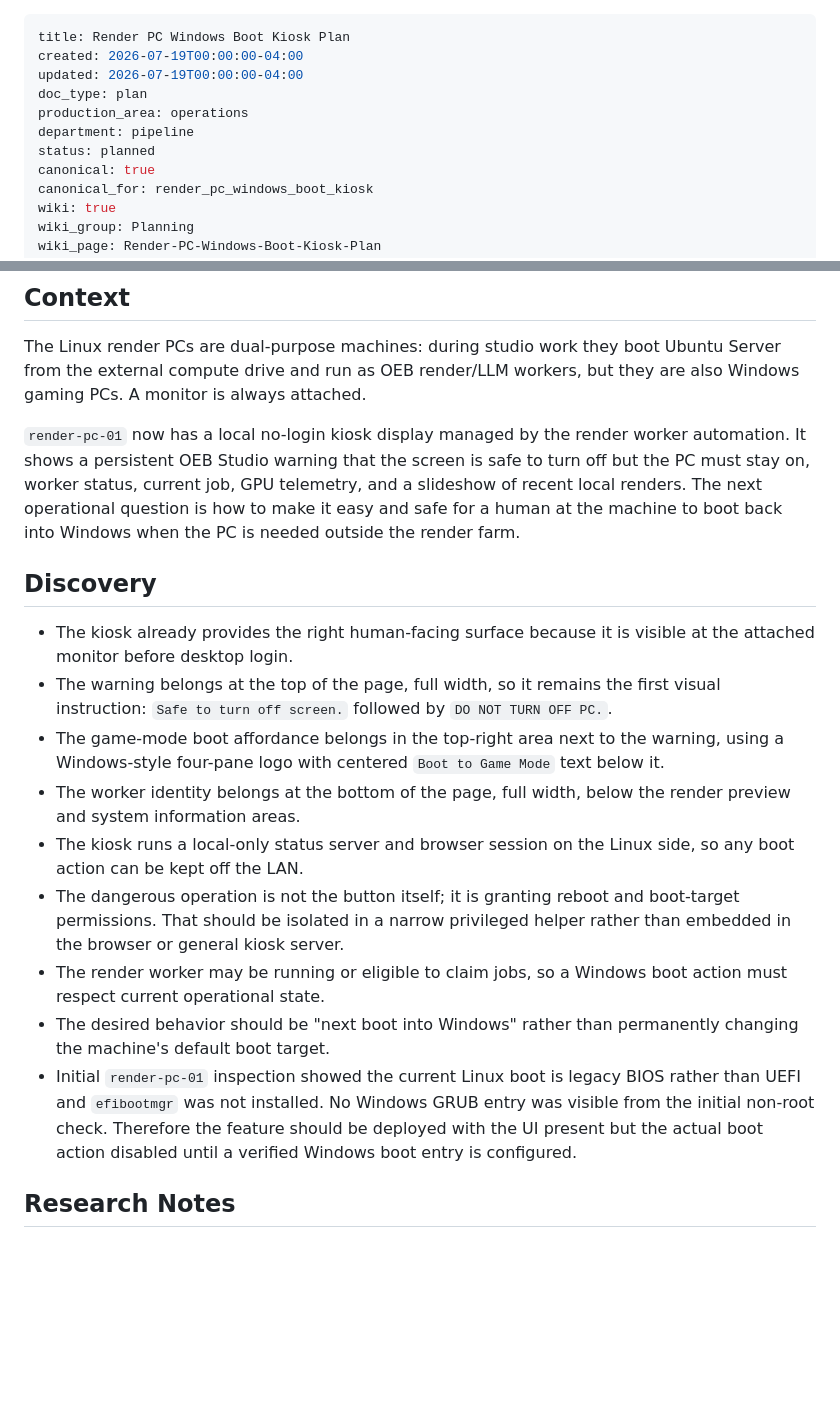
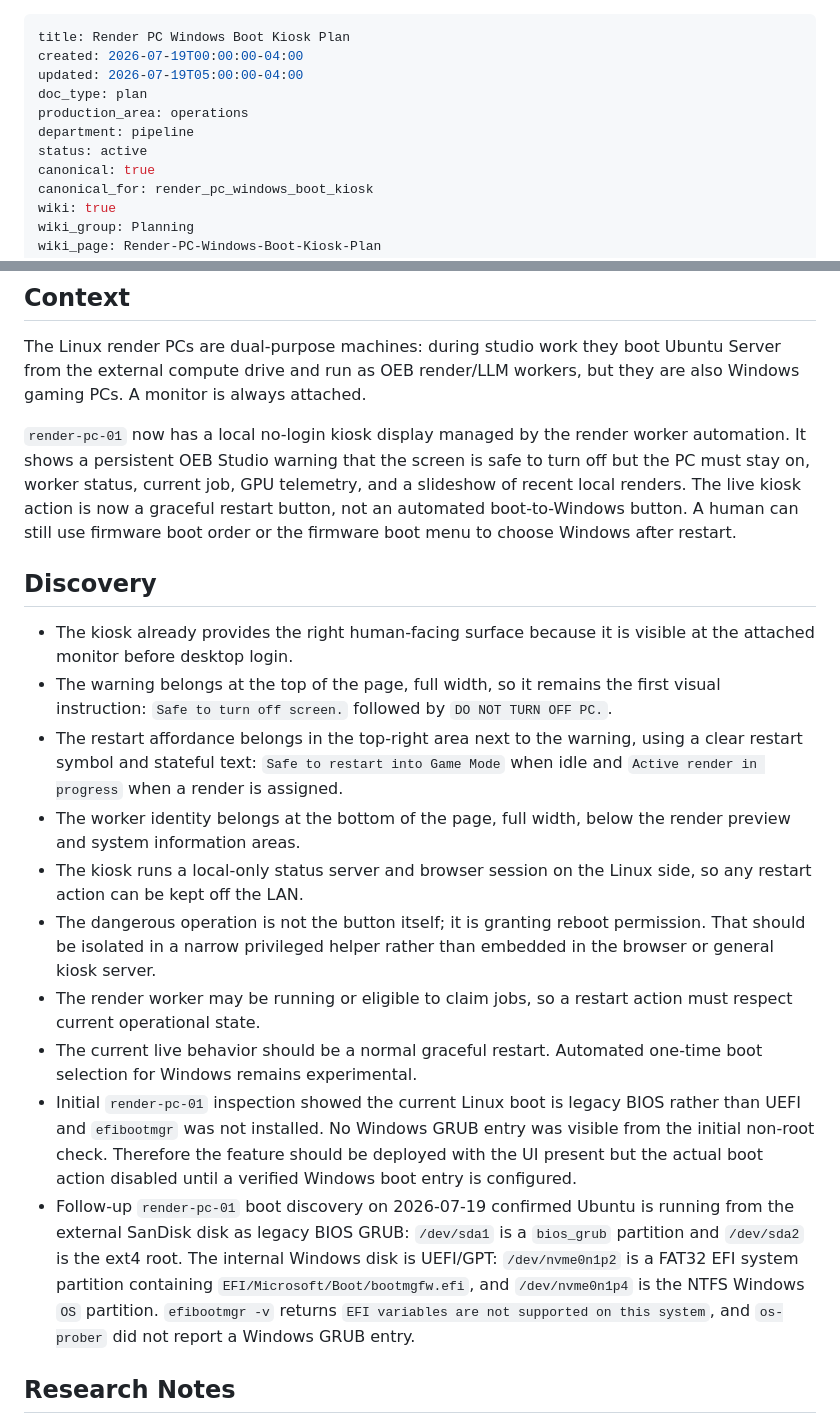
Before and after one commit to twgmichael/Orlando-El-Bastardo, a Markdown page: docs/planning/RENDER-PC-WINDOWS-BOOT-KIOSK-PLAN.md, 2 parts joined by grey strips. Rendered like a GitHub page; blank space fills up the shorter version.

```diff
--- a/docs/planning/RENDER-PC-WINDOWS-BOOT-KIOSK-PLAN.md
+++ b/docs/planning/RENDER-PC-WINDOWS-BOOT-KIOSK-PLAN.md
@@ -1,11 +1,11 @@
 ---
 title: Render PC Windows Boot Kiosk Plan
 created: 2026-07-19T00:00:00-04:00
-updated: 2026-07-19T00:00:00-04:00
+updated: 2026-07-19T05:00:00-04:00
 doc_type: plan
 production_area: operations
 department: pipeline
-status: planned
+status: active
 canonical: true
 canonical_for: render_pc_windows_boot_kiosk
 wiki: true
@@ -24,10 +24,10 @@ workers, but they are also Windows gaming PCs. A monitor is always attached.
 `render-pc-01` now has a local no-login kiosk display managed by the render
 worker automation. It shows a persistent OEB Studio warning that the screen is
 safe to turn off but the PC must stay on, worker status, current job, GPU
-telemetry, and a slideshow of recent local renders. The next operational
-question is how to make it easy and safe for a
-human at the machine to boot back into Windows when the PC is needed outside
-the render farm.
+telemetry, and a slideshow of recent local renders. The live kiosk action is
+now a graceful restart button, not an automated boot-to-Windows button. A
+human can still use firmware boot order or the firmware boot menu to choose
+Windows after restart.
 
 ## Discovery
 
@@ -36,25 +36,33 @@ the render farm.
 - The warning belongs at the top of the page, full width, so it remains the
   first visual instruction: `Safe to turn off screen.` followed by
   `DO NOT TURN OFF PC.`.
-- The game-mode boot affordance belongs in the top-right area next to the
-  warning, using a Windows-style four-pane logo with centered
-  `Boot to Game Mode` text below it.
+- The restart affordance belongs in the top-right area next to the warning,
+  using a clear restart symbol and stateful text: `Safe to restart into Game
+  Mode` when idle and `Active render in progress` when a render is assigned.
 - The worker identity belongs at the bottom of the page, full width, below the
   render preview and system information areas.
 - The kiosk runs a local-only status server and browser session on the Linux
-  side, so any boot action can be kept off the LAN.
-- The dangerous operation is not the button itself; it is granting reboot and
-  boot-target permissions. That should be isolated in a narrow privileged
-  helper rather than embedded in the browser or general kiosk server.
-- The render worker may be running or eligible to claim jobs, so a Windows boot
+  side, so any restart action can be kept off the LAN.
+- The dangerous operation is not the button itself; it is granting reboot
+  permission. That should be isolated in a narrow privileged helper rather
+  than embedded in the browser or general kiosk server.
+- The render worker may be running or eligible to claim jobs, so a restart
   action must respect current operational state.
-- The desired behavior should be "next boot into Windows" rather than
-  permanently changing the machine's default boot target.
+- The current live behavior should be a normal graceful restart. Automated
+  one-time boot selection for Windows remains experimental.
 - Initial `render-pc-01` inspection showed the current Linux boot is legacy BIOS
   rather than UEFI and `efibootmgr` was not installed. No Windows GRUB entry was
   visible from the initial non-root check. Therefore the feature should be
   deployed with the UI present but the actual boot action disabled until a
   verified Windows boot entry is configured.
+- Follow-up `render-pc-01` boot discovery on 2026-07-19 confirmed Ubuntu is
+  running from the external SanDisk disk as legacy BIOS GRUB:
+  `/dev/sda1` is a `bios_grub` partition and `/dev/sda2` is the ext4 root.
+  The internal Windows disk is UEFI/GPT: `/dev/nvme0n1p2` is a FAT32 EFI
+  system partition containing `EFI/Microsoft/Boot/bootmgfw.efi`, and
+  `/dev/nvme0n1p4` is the NTFS Windows `OS` partition. `efibootmgr -v`
+  returns `EFI variables are not supported on this system`, and `os-prober`
+  did not report a Windows GRUB entry.
 
 ## Research Notes
 
```
Also changed, not shown: other parts of docs/planning/RENDER-PC-WINDOWS-BOOT-KIOSK-PLAN.md (+68 -23 lines).
